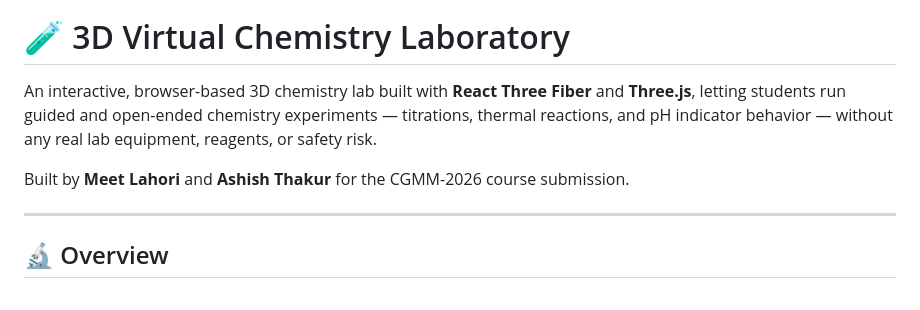
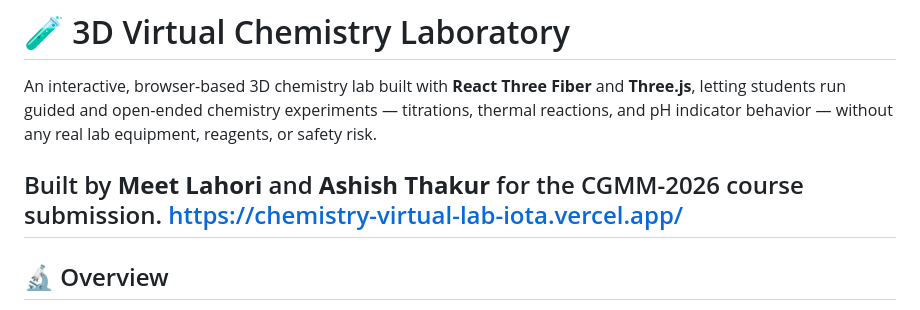
Before and after one commit to pooja1porwal/CGMM-2026, a Markdown page: Meet Lahori and Ashish Thakur 3D Chemistry Lab/readme.md, the part around the change. Rendered like a GitHub page.

Commit message:
Add project link to README
Added project link to the README file for easy access.

```diff
--- a/Meet Lahori and Ashish Thakur 3D Chemistry Lab/readme.md
+++ b/Meet Lahori and Ashish Thakur 3D Chemistry Lab/readme.md
@@ -3,7 +3,7 @@
 An interactive, browser-based 3D chemistry lab built with **React Three Fiber** and **Three.js**, letting students run guided and open-ended chemistry experiments — titrations, thermal reactions, and pH indicator behavior — without any real lab equipment, reagents, or safety risk.
 
 Built by **Meet Lahori** and **Ashish Thakur** for the CGMM-2026 course submission.
-
+https://chemistry-virtual-lab-iota.vercel.app/
 ---
 
 ## 🔬 Overview
```
